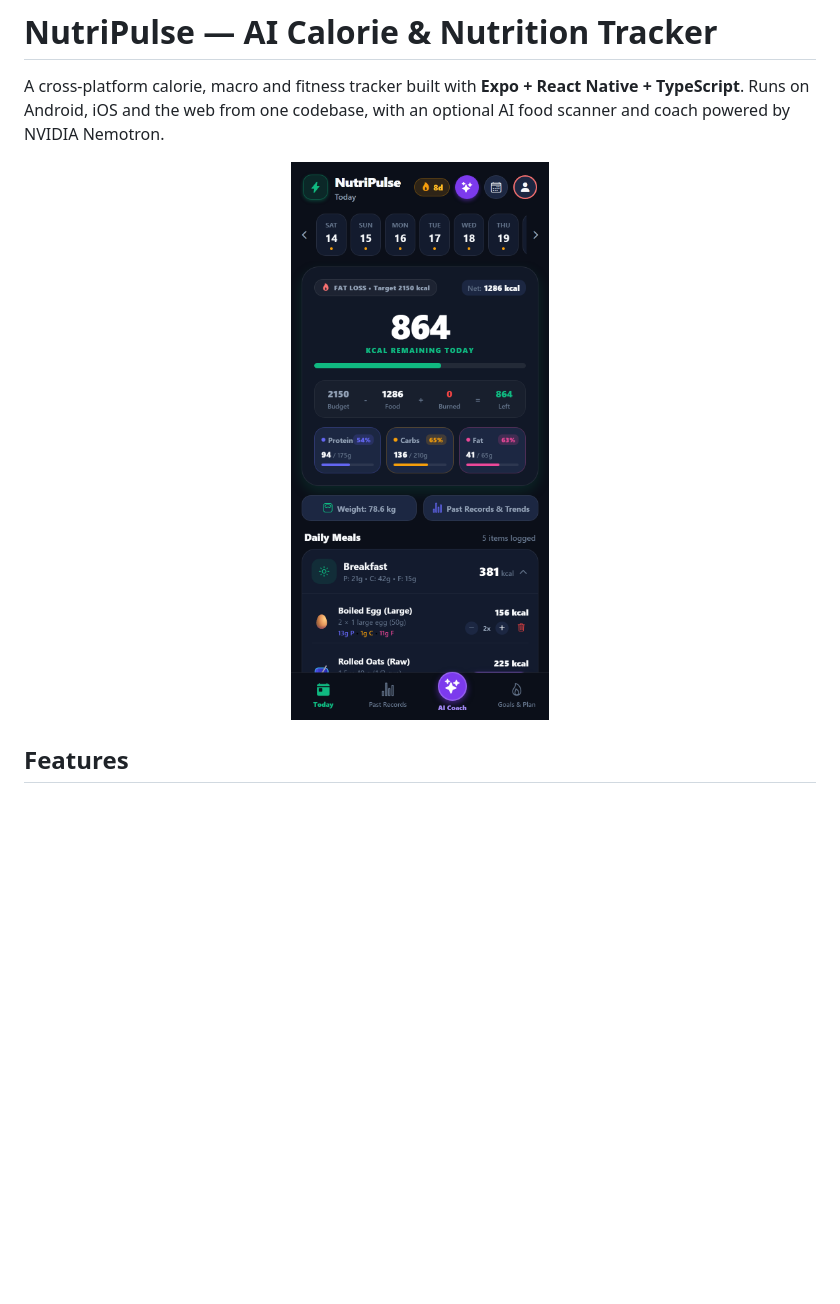
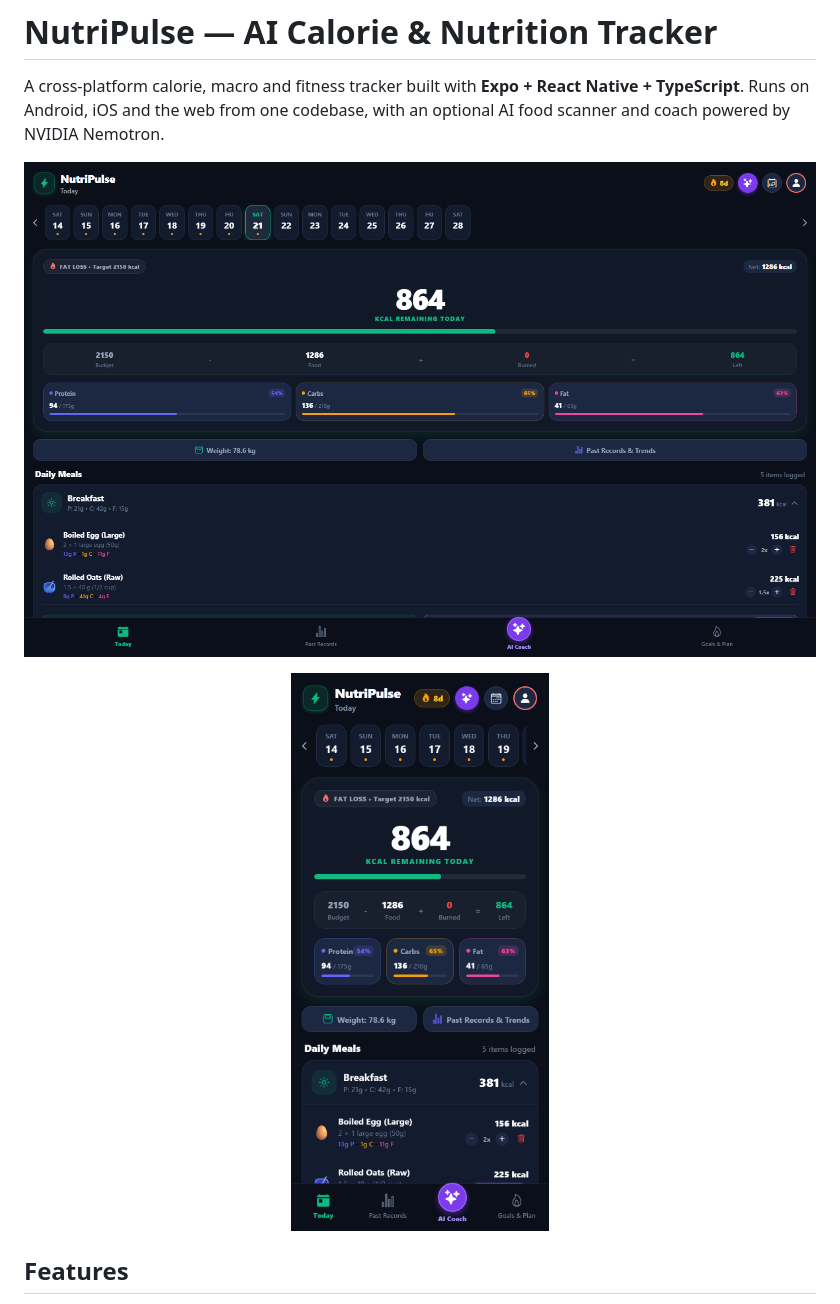
Before and after one commit to legend0x01/calorie, a Markdown page: README.md, the part around the change. Drawn GitHub-style; pictures changed too: screenshots/desktop.png (added); blank space fills up the shorter version.

Commit message:
docs: improve README with screenshots and add MIT license
Co-Authored-By: Claude Opus 5.5 <noreply@anthropic.com>

```diff
--- a/README.md
+++ b/README.md
@@ -2,8 +2,10 @@
 
 A cross-platform calorie, macro and fitness tracker built with **Expo + React Native + TypeScript**. Runs on Android, iOS and the web from one codebase, with an optional AI food scanner and coach powered by NVIDIA Nemotron.
 
+![NutriPulse on desktop](screenshots/desktop.png)
+
 <p align="center">
-  <img src="screenshots/home.png" alt="NutriPulse home screen" width="320">
+  <img src="screenshots/home.png" alt="NutriPulse on mobile" width="300">
 </p>
 
 ## Features
```
